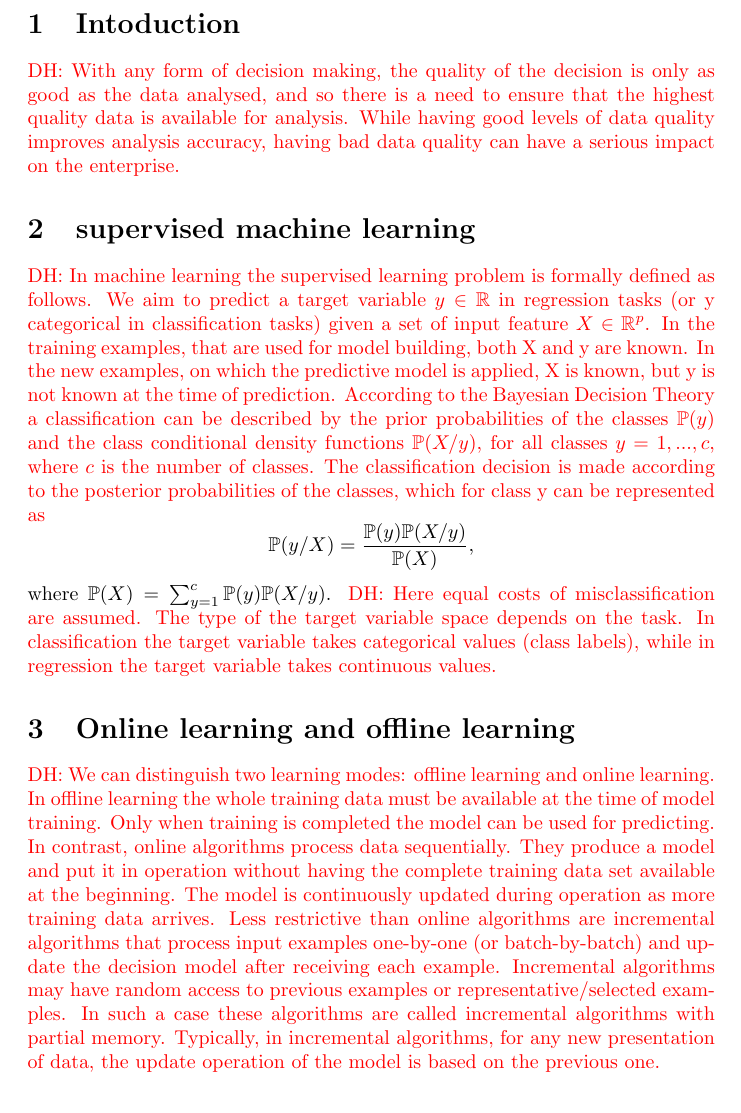
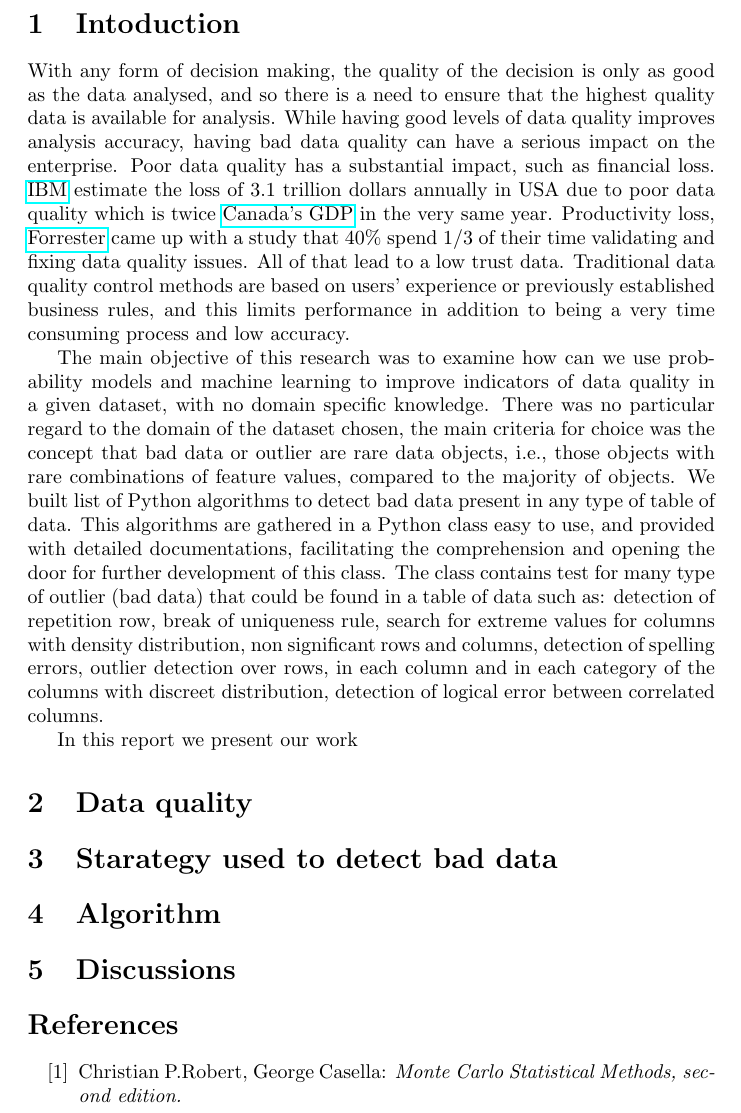
Before and after one commit to dhawat/assess_data_quality, a LaTeX document (report/report.tex): part of the page, cut so that both start at the same text. Compiled offline with pdfLaTeX.

Commit message:
introduction not done yet

```diff
--- a/report/report.tex
+++ b/report/report.tex
@@ -4,6 +4,8 @@
 \usepackage{amsmath}
 \usepackage{amsfonts}
 \usepackage{xcolor}
+\usepackage[allcolors=blue]{hyperref}
+\usepackage{cleveref}
 
 \newcommand\dhawat[1]{\textcolor{red}{DH: #1}}
 \newcommand\mabaach[1]{\textcolor{magenta}{MA: #1}}
@@ -13,34 +15,58 @@
 \begin{document}
 \section{Intoduction} % (fold)
 \label{sec:Intoduction}
-\dhawat{With any form of decision making, the quality of the decision is only as good as the data analysed, and so there is a need to ensure that the highest quality data is available for analysis. While having good levels of data quality improves analysis accuracy, having bad data quality can have a serious impact on the enterprise. }
+With any form of decision making, the quality of the decision is only as good as the data analysed, and so there is a need to ensure that the highest quality data is available for analysis. While having good levels of data quality improves analysis accuracy, having bad data quality can have a serious impact on the enterprise.
+Poor data quality has a substantial impact, such as financial loss.  \href{https://www.ibm.com/blogs/journey-to-ai/}{IBM} estimate the loss of 3.1 trillion dollars annually  in USA due to poor data quality which is twice \href{https://data.worldbank.org/indicator/NY.GDP.MKTP.CD}{Canada’s GDP} in the very same year. Productivity loss, \href{https://www.forrester.com/report/Build-Trusted-Data-With-Data-Quality/RES83344}{Forrester} came up with a study that 40\% spend 1/3 of their time validating and fixing data quality issues. All of that lead to a low trust data.
+Traditional data quality control methods are based on users’ experience or previously established business rules, and this
+limits performance in addition to being a very time consuming process and low accuracy.
+
+The main objective of this research was to examine how can we use
+probability models and machine learning to improve indicators
+of data quality in a given dataset, with no domain specific knowledge.
+There was no particular regard to the domain of the dataset chosen, the main criteria for choice was the concept that bad data or outlier are rare data objects, i.e., those objects with rare combinations of feature values, compared to the majority of objects.
+We built list of Python algorithms to detect bad data present in any type of table of data. This algorithms are gathered in a Python class easy to use, and provided with detailed documentations, facilitating the comprehension and opening the door for further development of this class. The class contains test for many type of outlier (bad data) that could be found in a table of data such as: detection of repetition row, break of uniqueness rule, search for extreme values for columns with density distribution, non significant rows and columns, detection of spelling errors, outlier detection over rows, in each column and in each category of the columns with discreet distribution, detection of logical error between correlated columns.
+
+In this report we present our work
+
 
 
 % sectionIntoduction (end)
 
+\section{Data quality} % (fold)
+\label{sec:Data quality}
 
-\section{supervised machine learning}
-\dhawat{In machine learning the supervised learning problem is formally defined as follows.
-    We aim to predict a target variable $y \in \mathbb{R}$ in regression tasks (or y categorical in classification tasks) given a set of input feature $X \in \mathbb{R}^p$.
-    In the training examples, that are used for model building, both X and y are known.
-    In the new examples, on which the predictive model is applied, X is known, but y is not known at the time of prediction.
-    According to the Bayesian Decision Theory a classification can
-    be described by the prior probabilities of the classes $\mathbb{P}(y)$ and the class conditional density functions $\mathbb{P}(X/y)$, for all classes $y=1,...,c,$ where $c$ is the number of classes.
-    The classification decision is made according to the posterior probabilities of the classes, which for class y can be represented as}
-$$\mathbb{P}(y/X) = \frac{\mathbb{P}(y)\mathbb{P}(X/y)}{\mathbb{P}(X)},$$
-where $\mathbb{P}(X)= \sum_{y=1}^c \mathbb{P}(y)\mathbb{P}(X/y)$.
-\dhawat{Here equal costs of misclassification are assumed.
-    The type of the target variable space depends on the task.
-    In classification the target variable takes categorical values (class labels), while in regression the target variable takes continuous values.}
-%---------------
-%----------------
-\section{Online learning and offline learning}
-\dhawat{We can distinguish two learning modes: offline learning and online learning.
-    In offline learning the whole training data must be available at the time of model training.
-    Only when training is completed the model can be used for predicting. In contrast, online algorithms process data sequentially. They produce a model and put it in operation without having the complete training data set available at the beginning.
-    The model is continuously updated during operation as more training data arrives.
-    Less restrictive than online algorithms are incremental algorithms that process input examples one-by-one (or batch-by-batch) and update the decision model after receiving each example.
-    Incremental algorithms may have random access to previous examples or representative/selected examples.
-    In such a case these algorithms are called incremental algorithms with partial memory.
-    Typically, in incremental algorithms, for any new presentation of data, the update operation of the model is based on the previous one.}
+
+
+% section  Data quality (end)
+
+\section{Starategy used to detect bad data} % (fold)
+\label{sec:Starategy used to detect bad data}
+
+
+
+% section  Starategy used to detect bad data (end)
+
+\section{Algorithm} % (fold)
+\label{sec:Algorithm}
+
+
+
+% sectionAlgorithm (end)
+
+\section{Discussions} % (fold)
+\label{sec:Discussions}
+
+
+
+% section Discussions (end)
+
+
+\begin{thebibliography}{999}
+
+    \bibitem{Monte_carlo_book}
+    Christian P.Robert, George Casella:
+    \emph{Monte Carlo Statistical Methods, second edition.}
+
+
+\end{thebibliography}
 \end{document}
```
